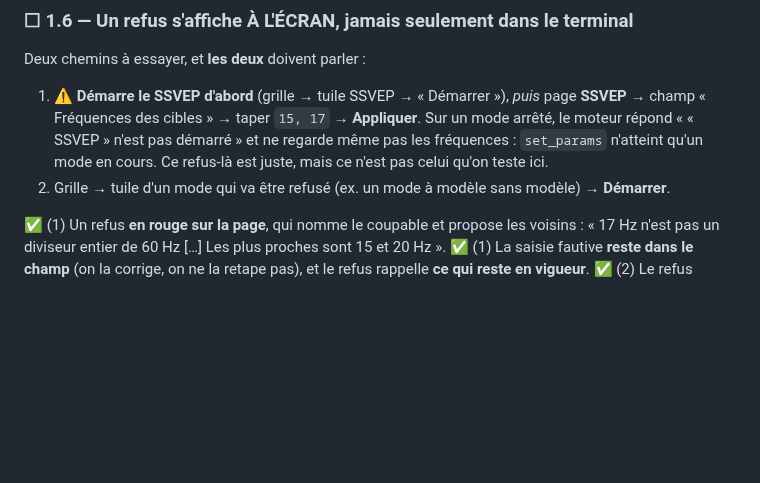
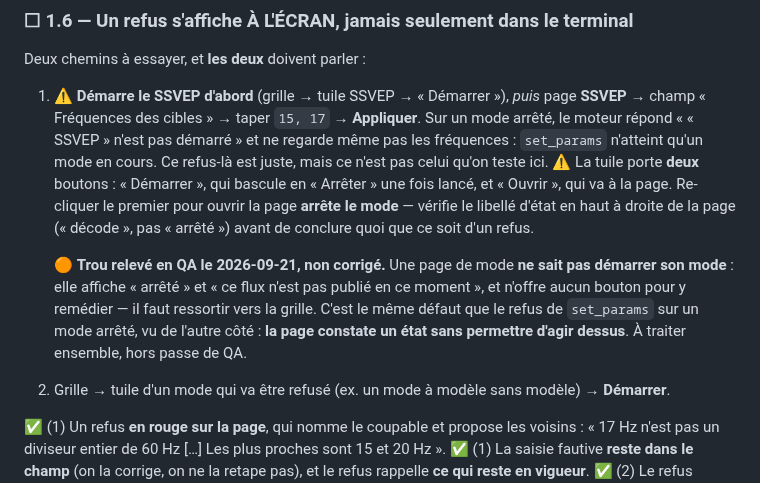
Before and after one commit to medkar/EEG_API_Unicorn, a Markdown page: docs/qa.md, the part around the change. GitHub-like rendering; blank space fills up the shorter version.

Commit message:
QA 1.6: the tile has two buttons, and the page cannot start its mode
The refusal in 1.6 was correct -- the mode had been toggled back off by
a second click on "Demarrer", which the sheet did not warn about.

What it exposed is worth keeping: a mode page shows "arrete" and "ce flux
n'est pas publie en ce moment" and offers no way to act on it. Same
defect as set_params refusing a stopped mode, seen from the other side --
the page states a condition it cannot change. Recorded, not fixed; both
belong to one small chantier after the QA pass.

Co-Authored-By: Claude Opus 5 (1M context) <noreply@anthropic.com>

```diff
--- a/docs/qa.md
+++ b/docs/qa.md
@@ -221,6 +221,16 @@ Deux chemins à essayer, et **les deux** doivent parler :
    champ « Fréquences des cibles » → taper `15, 17` → **Appliquer**. Sur un mode arrêté, le moteur
    répond « « SSVEP » n'est pas démarré » et ne regarde même pas les fréquences : `set_params`
    n'atteint qu'un mode en cours. Ce refus-là est juste, mais ce n'est pas celui qu'on teste ici.
+   ⚠️ La tuile porte **deux** boutons : « Démarrer », qui bascule en « Arrêter » une fois lancé, et
+   « Ouvrir », qui va à la page. Re-cliquer le premier pour ouvrir la page **arrête le mode** —
+   vérifie le libellé d'état en haut à droite de la page (« décode », pas « arrêté ») avant de
+   conclure quoi que ce soit d'un refus.
+
+   🟠 **Trou relevé en QA le 2026-09-21, non corrigé.** Une page de mode **ne sait pas démarrer son
+   mode** : elle affiche « arrêté » et « ce flux n'est pas publié en ce moment », et n'offre aucun
+   bouton pour y remédier — il faut ressortir vers la grille. C'est le même défaut que le refus de
+   `set_params` sur un mode arrêté, vu de l'autre côté : **la page constate un état sans permettre
+   d'agir dessus**. À traiter ensemble, hors passe de QA.
 2. Grille → tuile d'un mode qui va être refusé (ex. un mode à modèle sans modèle) → **Démarrer**.
 
 ✅ (1) Un refus **en rouge sur la page**, qui nomme le coupable et propose les voisins :
```
